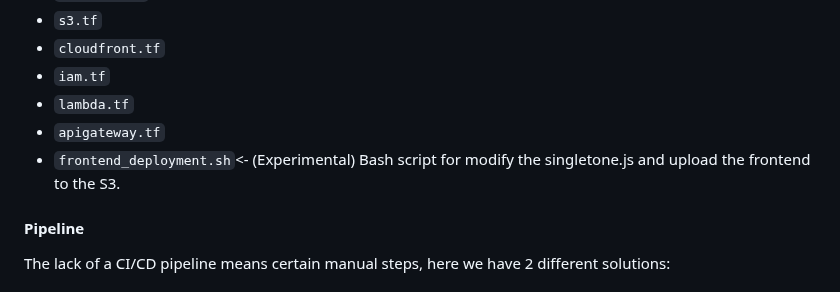
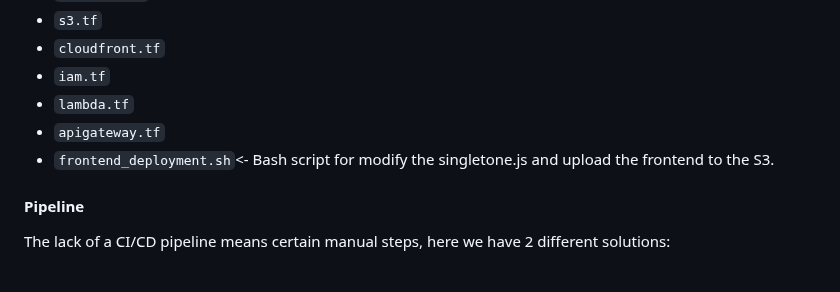
Before and after one commit to hector-oviedo/snakeless, a Markdown page: README.md, the part around the change. GitHub-like rendering.

```diff
--- a/README.md
+++ b/README.md
@@ -46,7 +46,7 @@ The `terraform` directory has the project's entire IaC setup. Inside each file o
 - `iam.tf`
 - `lambda.tf`
 - `apigateway.tf`
-- `frontend_deployment.sh`<- (Experimental) Bash script for modify the singletone.js and upload the frontend to the S3.
+- `frontend_deployment.sh`<- Bash script for modify the singletone.js and upload the frontend to the S3.
 
 #### Pipeline
 The lack of a CI/CD pipeline means certain manual steps, here we have 2 different solutions:
```
